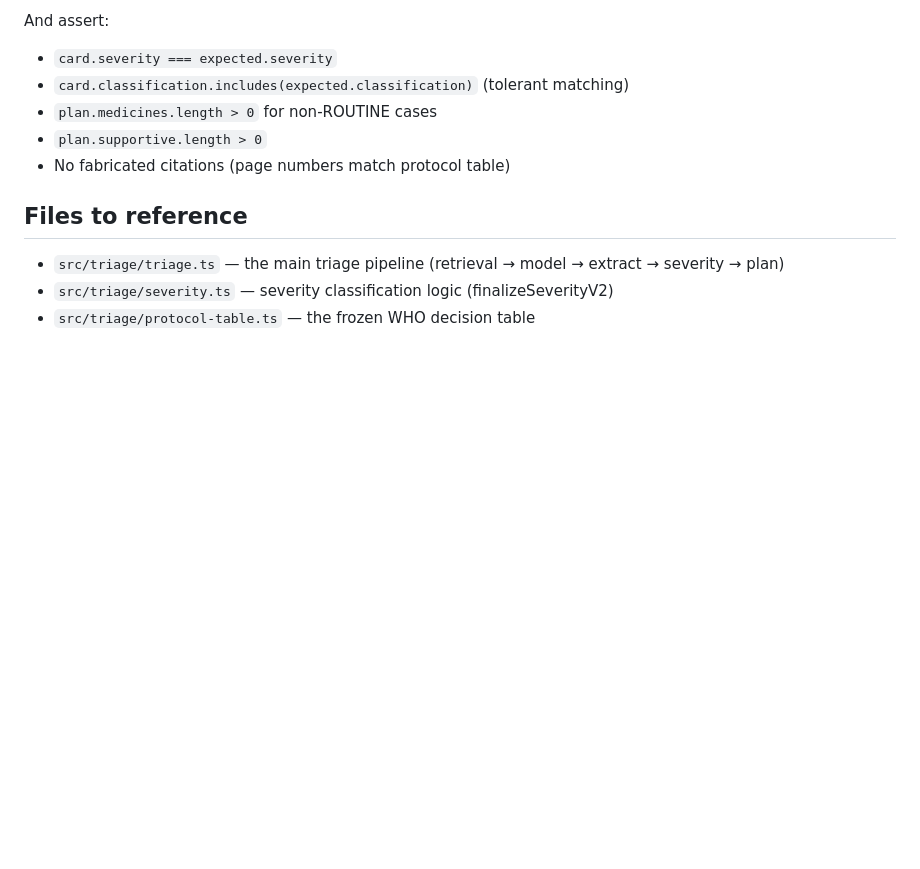
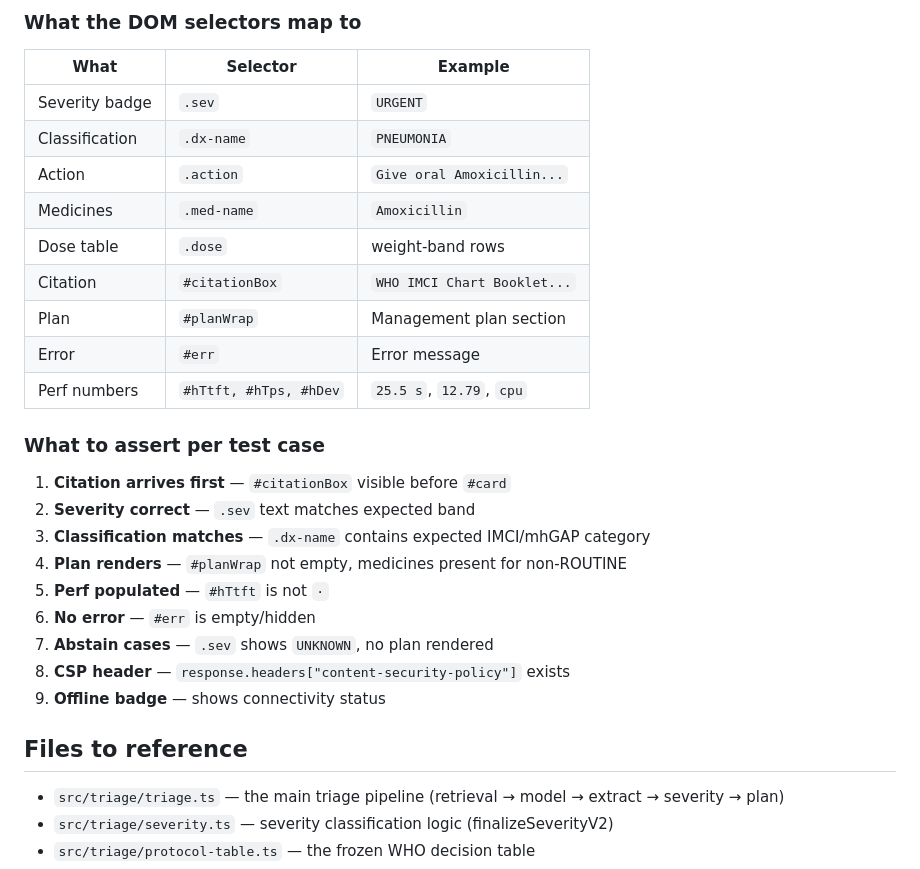
Before and after one commit to dmustapha/triage-0, a Markdown page: QUALITY-TEST-HANDOFF.md, the part around one of its changes. Rendered like a GitHub page; blank space fills up the shorter version.

````diff
--- a/QUALITY-TEST-HANDOFF.md
+++ b/QUALITY-TEST-HANDOFF.md
@@ -171,11 +210,30 @@ data: {"plan":{"medicines":[...],"supportive":[...],...}}
 ```
 
-And assert:
-- `card.severity === expected.severity`
-- `card.classification.includes(expected.classification)` (tolerant matching)
-- `plan.medicines.length > 0` for non-ROUTINE cases
-- `plan.supportive.length > 0`
-- No fabricated citations (page numbers match protocol table)
+### What the DOM selectors map to
+
+| What | Selector | Example |
+|------|----------|---------|
+| Severity badge | `.sev` | `URGENT` |
+| Classification | `.dx-name` | `PNEUMONIA` |
+| Action | `.action` | `Give oral Amoxicillin...` |
+| Medicines | `.med-name` | `Amoxicillin` |
+| Dose table | `.dose` | weight-band rows |
+| Citation | `#citationBox` | `WHO IMCI Chart Booklet...` |
+| Plan | `#planWrap` | Management plan section |
+| Error | `#err` | Error message |
+| Perf numbers | `#hTtft, #hTps, #hDev` | `25.5 s`, `12.79`, `cpu` |
+
+### What to assert per test case
+
+1. **Citation arrives first** — `#citationBox` visible before `#card`
+2. **Severity correct** — `.sev` text matches expected band
+3. **Classification matches** — `.dx-name` contains expected IMCI/mhGAP category
+4. **Plan renders** — `#planWrap` not empty, medicines present for non-ROUTINE
+5. **Perf populated** — `#hTtft` is not `·`
+6. **No error** — `#err` is empty/hidden
+7. **Abstain cases** — `.sev` shows `UNKNOWN`, no plan rendered
+8. **CSP header** — `response.headers["content-security-policy"]` exists
+9. **Offline badge** — shows connectivity status
 
 ## Files to reference
 
````
Also changed, not shown: other parts of QUALITY-TEST-HANDOFF.md (+65 -26 lines).
